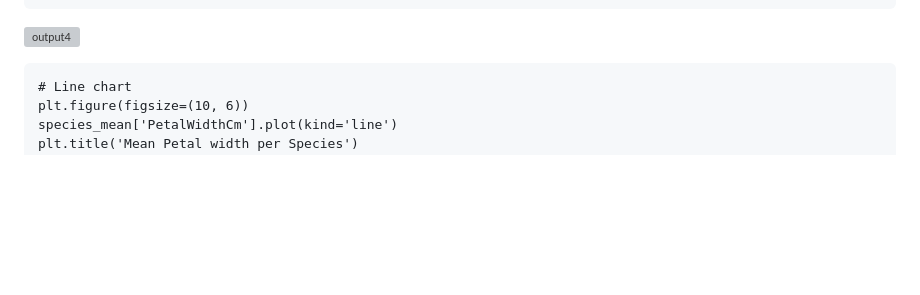
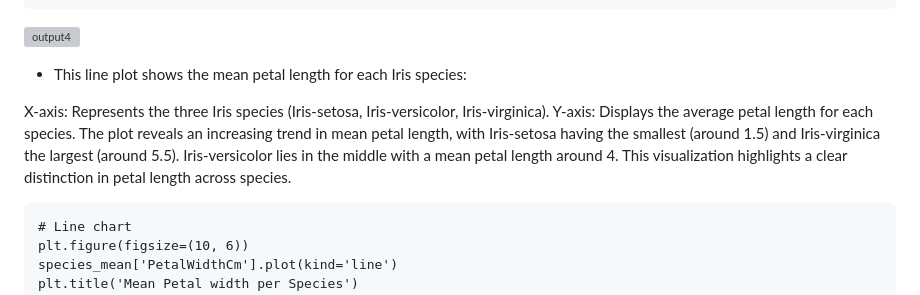
Before and after one commit to peace-adamu/PLP-Python-Assignments, a Markdown page: README.md, the part around the change printed below. GitHub-like rendering; blank space fills up the shorter version; grey boxes are pictures that could not be loaded.

````diff
--- a/README.md
+++ b/README.md
@@ -335,7 +335,13 @@ plt.ylabel('Mean Petal Length')
 plt.show()
 ```
 ![output4](https://github.com/user-attachments/assets/a85552bf-0370-4a8a-b14c-1d5b039577fc)
+- This line plot shows the mean petal length for each Iris species:
 
+X-axis: Represents the three Iris species (Iris-setosa, Iris-versicolor, Iris-virginica).
+Y-axis: Displays the average petal length for each species.
+The plot reveals an increasing trend in mean petal length, with Iris-setosa having the smallest (around 1.5) and Iris-virginica the largest (around 5.5).
+Iris-versicolor lies in the middle with a mean petal length around 4.
+This visualization highlights a clear distinction in petal length across species.
 
 ```
 # Line chart
````
Also changed, not shown: other parts of README.md (+4 -0 lines).
